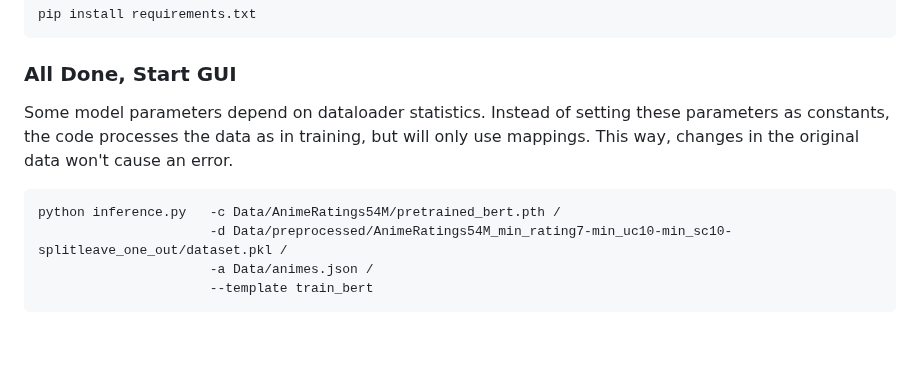
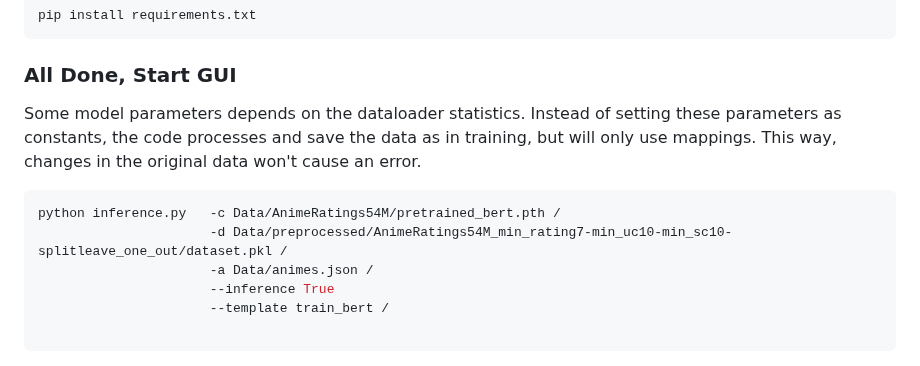
Before and after one commit to MRamazan/AnimeRecBERT, a Markdown page: README.md, the part around the change. Rendered like a GitHub page; blank space fills up the shorter version.

````diff
--- a/README.md
+++ b/README.md
@@ -57,14 +57,16 @@ pip install requirements.txt
 ```
 
 ### All Done, Start GUI
-Some model parameters depend on dataloader statistics.
-Instead of setting these parameters as constants, the code processes the data as in training, but will only use mappings.
+Some model parameters depends on the dataloader statistics.
+Instead of setting these parameters as constants, the code processes and save the data as in training, but will only use mappings.
 This way, changes in the original data won't cause an error.
 ```bash
 python inference.py   -c Data/AnimeRatings54M/pretrained_bert.pth /
                       -d Data/preprocessed/AnimeRatings54M_min_rating7-min_uc10-min_sc10-splitleave_one_out/dataset.pkl /
                       -a Data/animes.json /
-                      --template train_bert
+                      --inference True
+                      --template train_bert /
+
 ```
 <img src="gui.png" alt="BERTRec GUI" width="900">
 
````
